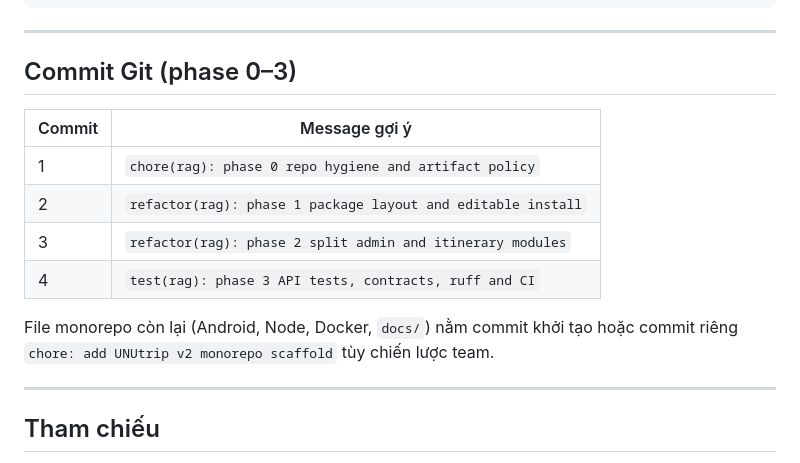
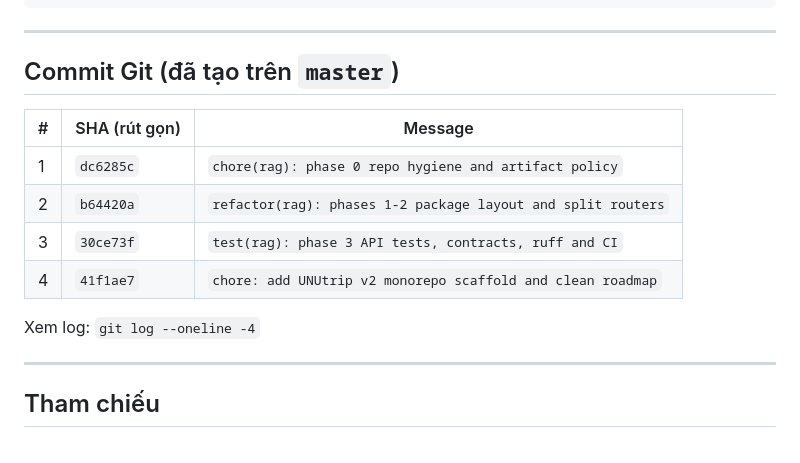
Before and after one commit to hoanglong13gnol/unutrip_v2, a Markdown page: README_UPDATING_CLEAN.md, the part around the change. Drawn GitHub-style.

Commit message:
docs: update README_UPDATING_CLEAN with commit SHAs
Co-authored-by: Cursor <cursoragent@cursor.com>

```diff
--- a/README_UPDATING_CLEAN.md
+++ b/README_UPDATING_CLEAN.md
@@ -126,16 +126,16 @@ python scripts/eval_rag_retrieval.py --ci --min-province-accuracy 0.5
 
 ---
 
-## Commit Git (phase 0–3)
+## Commit Git (đã tạo trên `master`)
 
-| Commit | Message gợi ý |
-|--------|----------------|
-| 1 | `chore(rag): phase 0 repo hygiene and artifact policy` |
-| 2 | `refactor(rag): phase 1 package layout and editable install` |
-| 3 | `refactor(rag): phase 2 split admin and itinerary modules` |
-| 4 | `test(rag): phase 3 API tests, contracts, ruff and CI` |
+| # | SHA (rút gọn) | Message |
+|---|---------------|---------|
+| 1 | `dc6285c` | `chore(rag): phase 0 repo hygiene and artifact policy` |
+| 2 | `b64420a` | `refactor(rag): phases 1-2 package layout and split routers` |
+| 3 | `30ce73f` | `test(rag): phase 3 API tests, contracts, ruff and CI` |
+| 4 | `41f1ae7` | `chore: add UNUtrip v2 monorepo scaffold and clean roadmap` |
 
-File monorepo còn lại (Android, Node, Docker, `docs/`) nằm commit khởi tạo hoặc commit riêng `chore: add UNUtrip v2 monorepo scaffold` tùy chiến lược team.
+Xem log: `git log --oneline -4`
 
 ---
 
```
